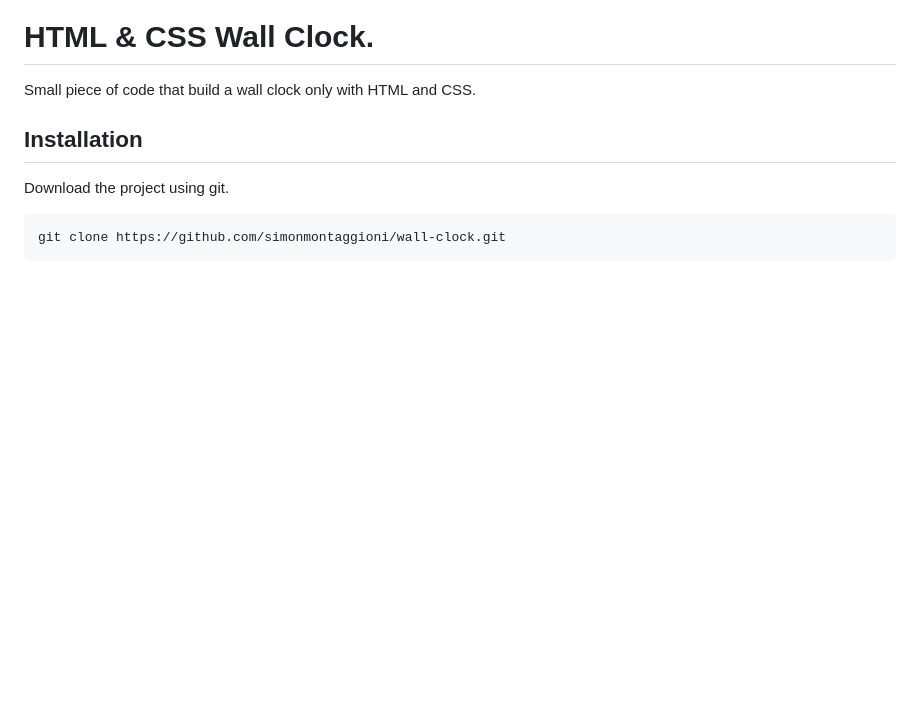
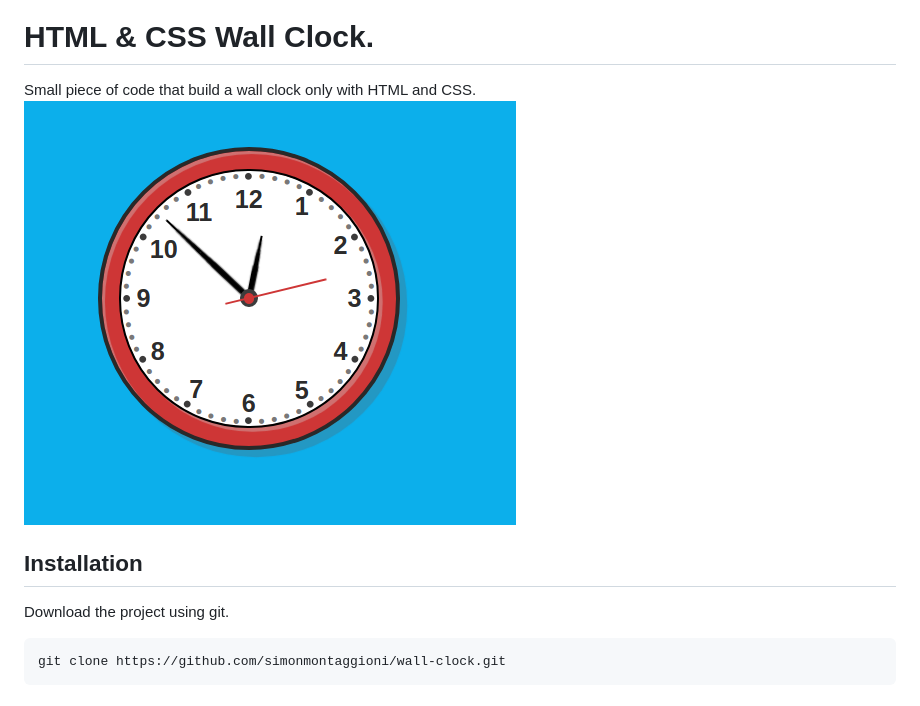
Before and after one commit to simonmontaggioni/wall-clock, a Markdown page: README.md, the part around the change. Rendered like a GitHub page; pictures changed too: wall-clock.png (added); blank space fills up the shorter version.

Commit message:
docs: Add preview image to the README

```diff
--- a/README.md
+++ b/README.md
@@ -1,6 +1,7 @@
 # HTML & CSS Wall Clock.
 
 Small piece of code that build a wall clock only with HTML and CSS.
+![Alt text](wall-clock.png?raw=true "Preview Image")
 
 ## Installation
 
```
